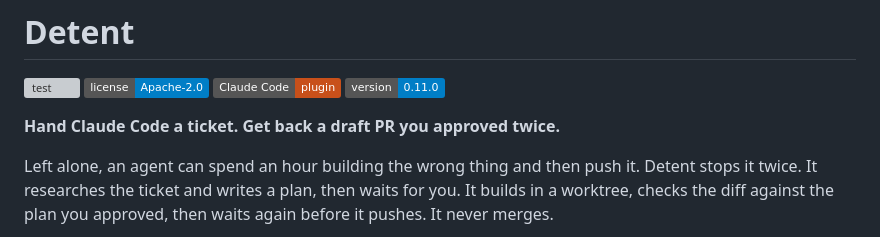
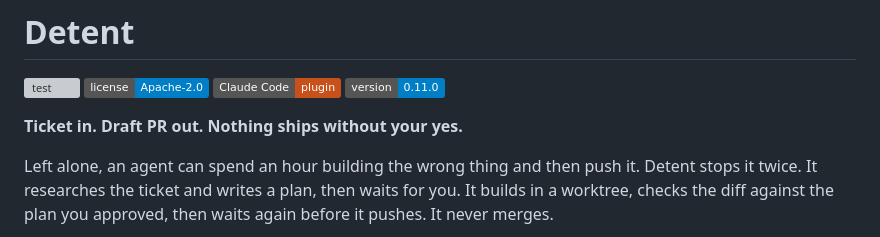
Before and after one commit to Amanborn007/detent, a Markdown page: README.md, the part around the change. Rendered like a GitHub page; badges without logos; grey boxes are pictures that could not be loaded.

Commit message:
Sharpen the README tagline
Co-Authored-By: Claude Opus 5.5 <noreply@anthropic.com>

```diff
--- a/README.md
+++ b/README.md
@@ -5,7 +5,7 @@
 [![Claude Code plugin](https://img.shields.io/badge/Claude%20Code-plugin-c8501a.svg)](https://code.claude.com/docs/en/plugins)
 [![Version](https://img.shields.io/badge/version-0.11.0-informational.svg)](.claude-plugin/plugin.json)
 
-**Hand Claude Code a ticket. Get back a draft PR you approved twice.**
+**Ticket in. Draft PR out. Nothing ships without your yes.**
 
 Left alone, an agent can spend an hour building the wrong thing and then push it. Detent stops it twice. It researches the ticket and writes a plan, then waits for you. It builds in a worktree, checks the diff against the plan you approved, then waits again before it pushes. It never merges.
 
```
